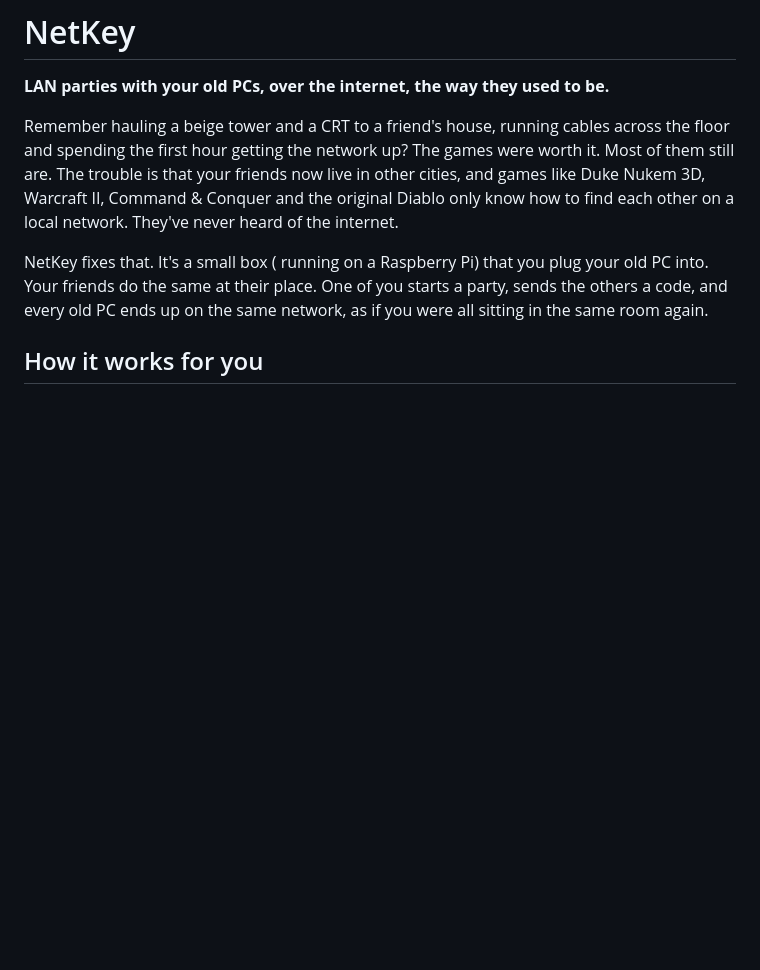
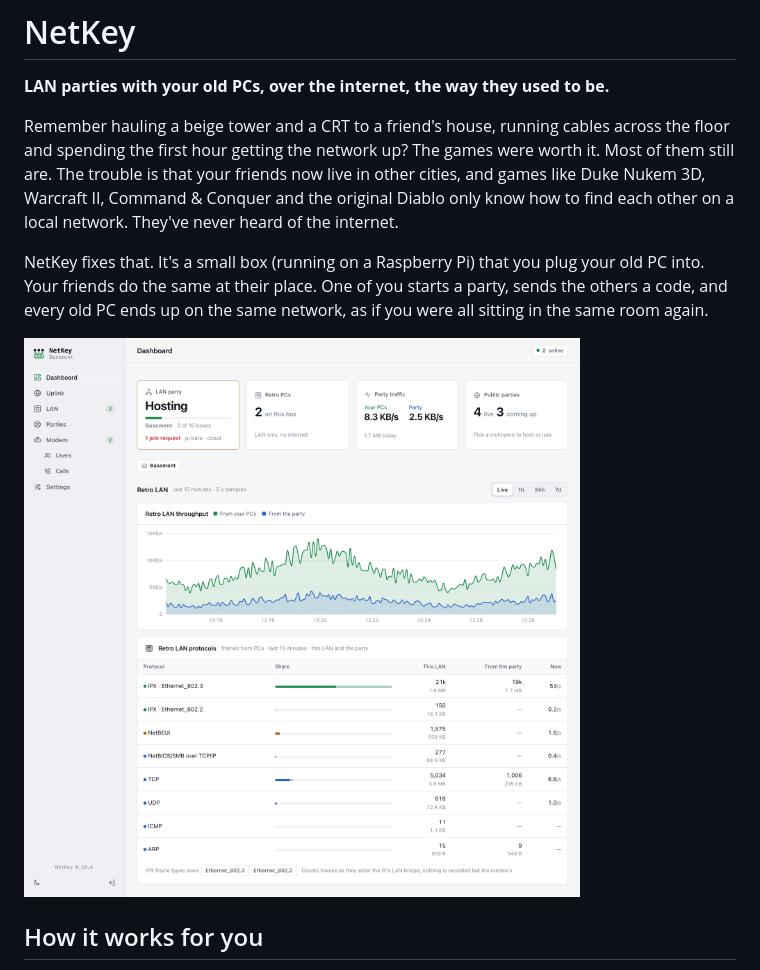
Before and after one commit to ohminty/netkey, a Markdown page: README.md, the part around the change. Drawn GitHub-style; pictures changed too: docs/dashboard.png (added); blank space fills up the shorter version.

```diff
--- a/README.md
+++ b/README.md
@@ -7,9 +7,11 @@ first hour getting the network up? The games were worth it. Most of them still a
 live in other cities, and games like Duke Nukem 3D, Warcraft II, Command & Conquer and the original Diablo only
 know how to find each other on a local network. They've never heard of the internet.
 
-NetKey fixes that. It's a small box ( running on a Raspberry Pi) that you plug your old PC into. Your friends do the same at
+NetKey fixes that. It's a small box (running on a Raspberry Pi) that you plug your old PC into. Your friends do the same at
 their place. One of you starts a party, sends the others a code, and every old PC ends up on the same network, as if
 you were all sitting in the same room again.
+
+![The NetKey dashboard: hosting a LAN party with two retro PCs, live traffic and the IPX and NetBEUI frames on the network](docs/dashboard.png)
 
 ## How it works for you
 
```
